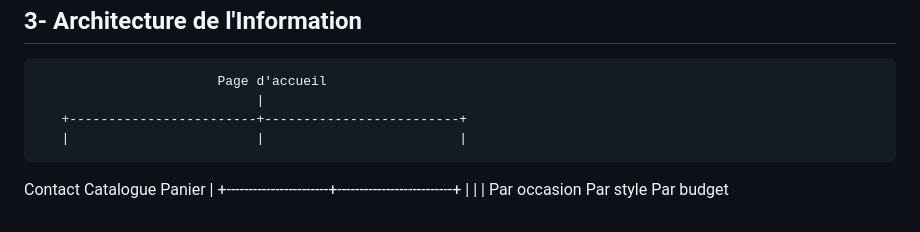
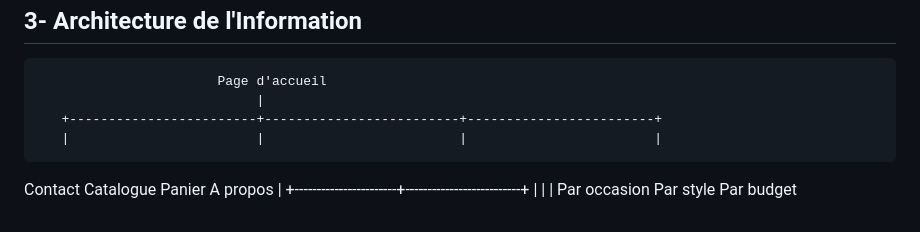
Before and after one commit to Meriton-AKJ/dev.monbouquetpresdechezmoi.io, a Markdown page: ux-ui-design.md, the part around the change. Rendered like a GitHub page.

Commit message:
commit md partie 3 ajout " a propos "

```diff
--- a/ux-ui-design.md
+++ b/ux-ui-design.md
@@ -227,9 +227,9 @@ Point faible: le site est trop du coté droit, impossible d'utiliser la fonction
 ---
                            Page d'accueil
                                 |
-       +------------------------+-------------------------+
-       |                        |                         |
-   Contact                  Catalogue                  Panier
+       +------------------------+-------------------------+------------------------+
+       |                        |                         |                        |
+   Contact                  Catalogue                  Panier                   A propos
                                 |
         +-----------------------+--------------------------+
         |                       |                          |
```
